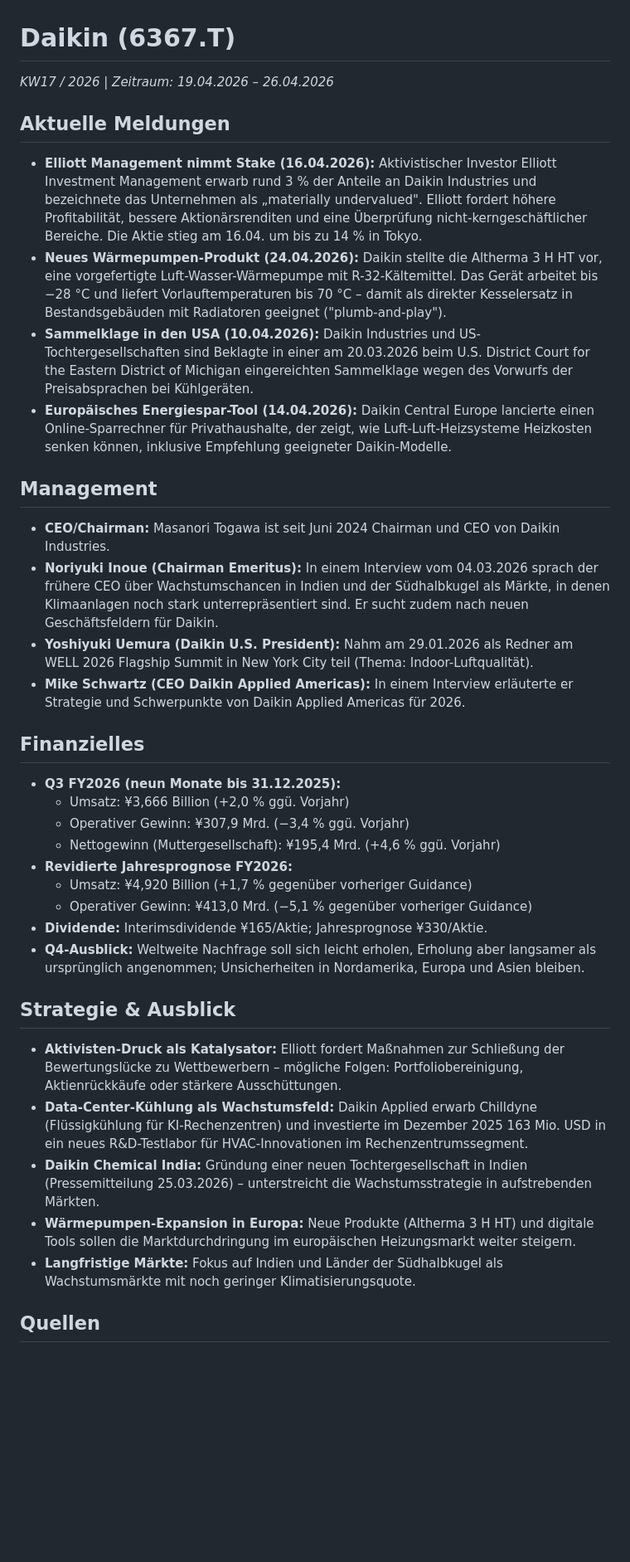
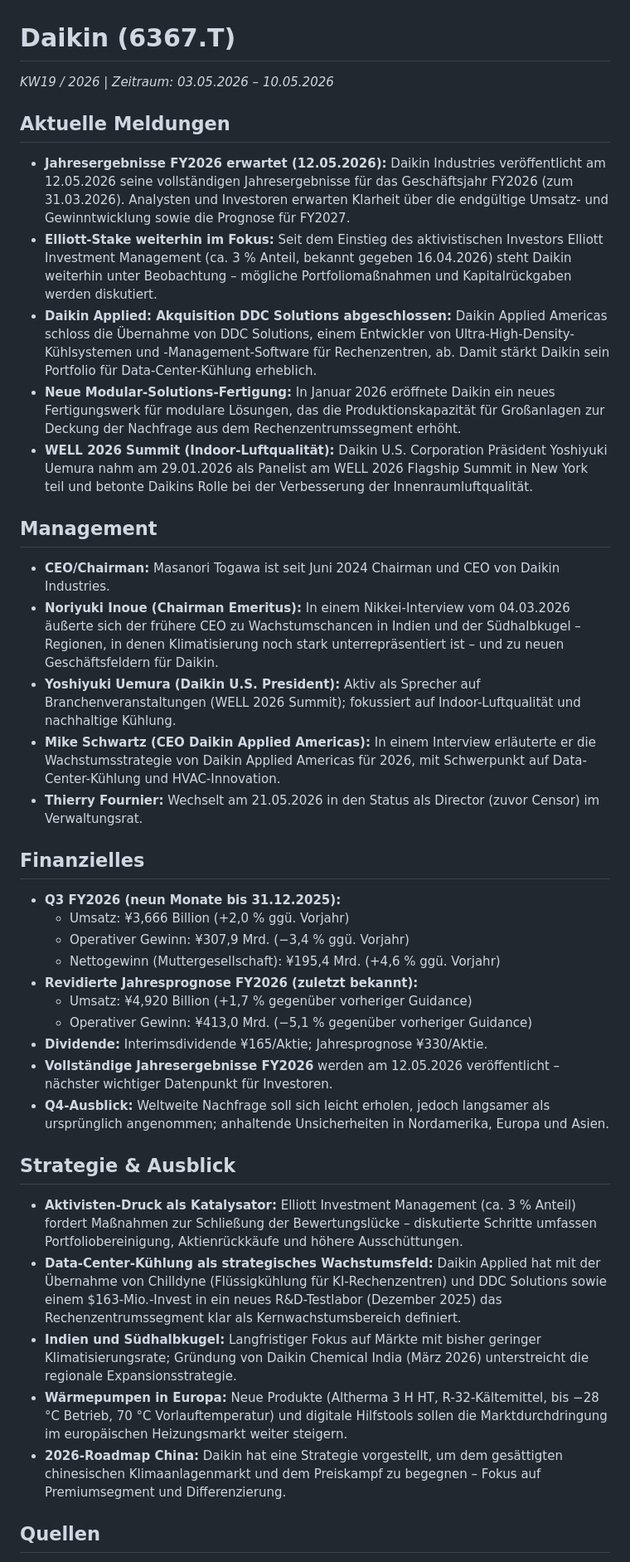
Before and after one commit to LennartH86/investor-information, a Markdown page: results/05_daikin.md, the part around one of its changes. Shown at 83% size. Rendered like a GitHub page; blank space fills up the shorter version.

Commit message:
Daikin: Recherche KW19-2026

```diff
--- a/results/05_daikin.md
+++ b/results/05_daikin.md
@@ -1,34 +1,37 @@
 # Daikin (6367.T)
-_KW17 / 2026 | Zeitraum: 19.04.2026 – 26.04.2026_
+_KW19 / 2026 | Zeitraum: 03.05.2026 – 10.05.2026_
 
 ## Aktuelle Meldungen
-- **Elliott Management nimmt Stake (16.04.2026):** Aktivistischer Investor Elliott Investment Management erwarb rund 3 % der Anteile an Daikin Industries und bezeichnete das Unternehmen als „materially undervalued". Elliott fordert höhere Profitabilität, bessere Aktionärsrenditen und eine Überprüfung nicht-kerngeschäftlicher Bereiche. Die Aktie stieg am 16.04. um bis zu 14 % in Tokyo.
-- **Neues Wärmepumpen-Produkt (24.04.2026):** Daikin stellte die Altherma 3 H HT vor, eine vorgefertigte Luft-Wasser-Wärmepumpe mit R-32-Kältemittel. Das Gerät arbeitet bis −28 °C und liefert Vorlauftemperaturen bis 70 °C – damit als direkter Kesselersatz in Bestandsgebäuden mit Radiatoren geeignet ("plumb-and-play").
-- **Sammelklage in den USA (10.04.2026):** Daikin Industries und US-Tochtergesellschaften sind Beklagte in einer am 20.03.2026 beim U.S. District Court for the Eastern District of Michigan eingereichten Sammelklage wegen des Vorwurfs der Preisabsprachen bei Kühlgeräten.
-- **Europäisches Energiespar-Tool (14.04.2026):** Daikin Central Europe lancierte einen Online-Sparrechner für Privathaushalte, der zeigt, wie Luft-Luft-Heizsysteme Heizkosten senken können, inklusive Empfehlung geeigneter Daikin-Modelle.
+- **Jahresergebnisse FY2026 erwartet (12.05.2026):** Daikin Industries veröffentlicht am 12.05.2026 seine vollständigen Jahresergebnisse für das Geschäftsjahr FY2026 (zum 31.03.2026). Analysten und Investoren erwarten Klarheit über die endgültige Umsatz- und Gewinntwicklung sowie die Prognose für FY2027.
+- **Elliott-Stake weiterhin im Fokus:** Seit dem Einstieg des aktivistischen Investors Elliott Investment Management (ca. 3 % Anteil, bekannt gegeben 16.04.2026) steht Daikin weiterhin unter Beobachtung – mögliche Portfoliomaßnahmen und Kapitalrückgaben werden diskutiert.
+- **Daikin Applied: Akquisition DDC Solutions abgeschlossen:** Daikin Applied Americas schloss die Übernahme von DDC Solutions, einem Entwickler von Ultra-High-Density-Kühlsystemen und -Management-Software für Rechenzentren, ab. Damit stärkt Daikin sein Portfolio für Data-Center-Kühlung erheblich.
+- **Neue Modular-Solutions-Fertigung:** In Januar 2026 eröffnete Daikin ein neues Fertigungswerk für modulare Lösungen, das die Produktionskapazität für Großanlagen zur Deckung der Nachfrage aus dem Rechenzentrumssegment erhöht.
+- **WELL 2026 Summit (Indoor-Luftqualität):** Daikin U.S. Corporation Präsident Yoshiyuki Uemura nahm am 29.01.2026 als Panelist am WELL 2026 Flagship Summit in New York teil und betonte Daikins Rolle bei der Verbesserung der Innenraumluftqualität.
 
 ## Management
 - **CEO/Chairman:** Masanori Togawa ist seit Juni 2024 Chairman und CEO von Daikin Industries.
-- **Noriyuki Inoue (Chairman Emeritus):** In einem Interview vom 04.03.2026 sprach der frühere CEO über Wachstumschancen in Indien und der Südhalbkugel als Märkte, in denen Klimaanlagen noch stark unterrepräsentiert sind. Er sucht zudem nach neuen Geschäftsfeldern für Daikin.
-- **Yoshiyuki Uemura (Daikin U.S. President):** Nahm am 29.01.2026 als Redner am WELL 2026 Flagship Summit in New York City teil (Thema: Indoor-Luftqualität).
-- **Mike Schwartz (CEO Daikin Applied Americas):** In einem Interview erläuterte er Strategie und Schwerpunkte von Daikin Applied Americas für 2026.
+- **Noriyuki Inoue (Chairman Emeritus):** In einem Nikkei-Interview vom 04.03.2026 äußerte sich der frühere CEO zu Wachstumschancen in Indien und der Südhalbkugel – Regionen, in denen Klimatisierung noch stark unterrepräsentiert ist – und zu neuen Geschäftsfeldern für Daikin.
+- **Yoshiyuki Uemura (Daikin U.S. President):** Aktiv als Sprecher auf Branchenveranstaltungen (WELL 2026 Summit); fokussiert auf Indoor-Luftqualität und nachhaltige Kühlung.
+- **Mike Schwartz (CEO Daikin Applied Americas):** In einem Interview erläuterte er die Wachstumsstrategie von Daikin Applied Americas für 2026, mit Schwerpunkt auf Data-Center-Kühlung und HVAC-Innovation.
+- **Thierry Fournier:** Wechselt am 21.05.2026 in den Status als Director (zuvor Censor) im Verwaltungsrat.
 
 ## Finanzielles
 - **Q3 FY2026 (neun Monate bis 31.12.2025):**
   - Umsatz: ¥3,666 Billion (+2,0 % ggü. Vorjahr)
   - Operativer Gewinn: ¥307,9 Mrd. (−3,4 % ggü. Vorjahr)
   - Nettogewinn (Muttergesellschaft): ¥195,4 Mrd. (+4,6 % ggü. Vorjahr)
-- **Revidierte Jahresprognose FY2026:**
+- **Revidierte Jahresprognose FY2026 (zuletzt bekannt):**
   - Umsatz: ¥4,920 Billion (+1,7 % gegenüber vorheriger Guidance)
   - Operativer Gewinn: ¥413,0 Mrd. (−5,1 % gegenüber vorheriger Guidance)
 - **Dividende:** Interimsdividende ¥165/Aktie; Jahresprognose ¥330/Aktie.
-- **Q4-Ausblick:** Weltweite Nachfrage soll sich leicht erholen, Erholung aber langsamer als ursprünglich angenommen; Unsicherheiten in Nordamerika, Europa und Asien bleiben.
+- **Vollständige Jahresergebnisse FY2026** werden am 12.05.2026 veröffentlicht – nächster wichtiger Datenpunkt für Investoren.
+- **Q4-Ausblick:** Weltweite Nachfrage soll sich leicht erholen, jedoch langsamer als ursprünglich angenommen; anhaltende Unsicherheiten in Nordamerika, Europa und Asien.
 
 ## Strategie & Ausblick
-- **Aktivisten-Druck als Katalysator:** Elliott fordert Maßnahmen zur Schließung der Bewertungslücke zu Wettbewerbern – mögliche Folgen: Portfoliobereinigung, Aktienrückkäufe oder stärkere Ausschüttungen.
-- **Data-Center-Kühlung als Wachstumsfeld:** Daikin Applied erwarb Chilldyne (Flüssigkühlung für KI-Rechenzentren) und investierte im Dezember 2025 163 Mio. USD in ein neues R&D-Testlabor für HVAC-Innovationen im Rechenzentrumssegment.
-- **Daikin Chemical India:** Gründung einer neuen Tochtergesellschaft in Indien (Pressemitteilung 25.03.2026) – unterstreicht die Wachstumsstrategie in aufstrebenden Märkten.
-- **Wärmepumpen-Expansion in Europa:** Neue Produkte (Altherma 3 H HT) und digitale Tools sollen die Marktdurchdringung im europäischen Heizungsmarkt weiter steigern.
-- **Langfristige Märkte:** Fokus auf Indien und Länder der Südhalbkugel als Wachstumsmärkte mit noch geringer Klimatisierungsquote.
+- **Aktivisten-Druck als Katalysator:** Elliott Investment Management (ca. 3 % Anteil) fordert Maßnahmen zur Schließung der Bewertungslücke – diskutierte Schritte umfassen Portfoliobereinigung, Aktienrückkäufe und höhere Ausschüttungen.
+- **Data-Center-Kühlung als strategisches Wachstumsfeld:** Daikin Applied hat mit der Übernahme von Chilldyne (Flüssigkühlung für KI-Rechenzentren) und DDC Solutions sowie einem $163-Mio.-Invest in ein neues R&D-Testlabor (Dezember 2025) das Rechenzentrumssegment klar als Kernwachstumsbereich definiert.
+- **Indien und Südhalbkugel:** Langfristiger Fokus auf Märkte mit bisher geringer Klimatisierungsrate; Gründung von Daikin Chemical India (März 2026) unterstreicht die regionale Expansionsstrategie.
+- **Wärmepumpen in Europa:** Neue Produkte (Altherma 3 H HT, R-32-Kältemittel, bis −28 °C Betrieb, 70 °C Vorlauftemperatur) und digitale Hilfstools sollen die Marktdurchdringung im europäischen Heizungsmarkt weiter steigern.
+- **2026-Roadmap China:** Daikin hat eine Strategie vorgestellt, um dem gesättigten chinesischen Klimaanlagenmarkt und dem Preiskampf zu begegnen – Fokus auf Premiumsegment und Differenzierung.
 
 ## Quellen
```
Also changed, not shown: other parts of results/05_daikin.md (+9 -9 lines).
